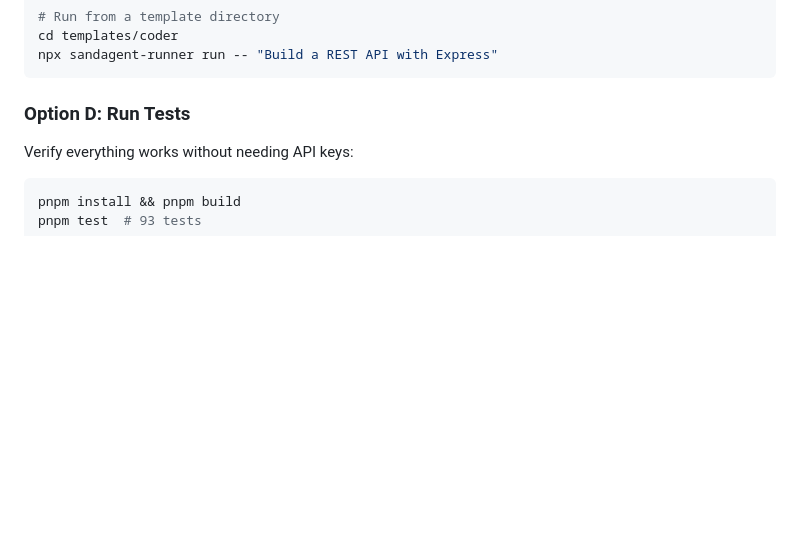
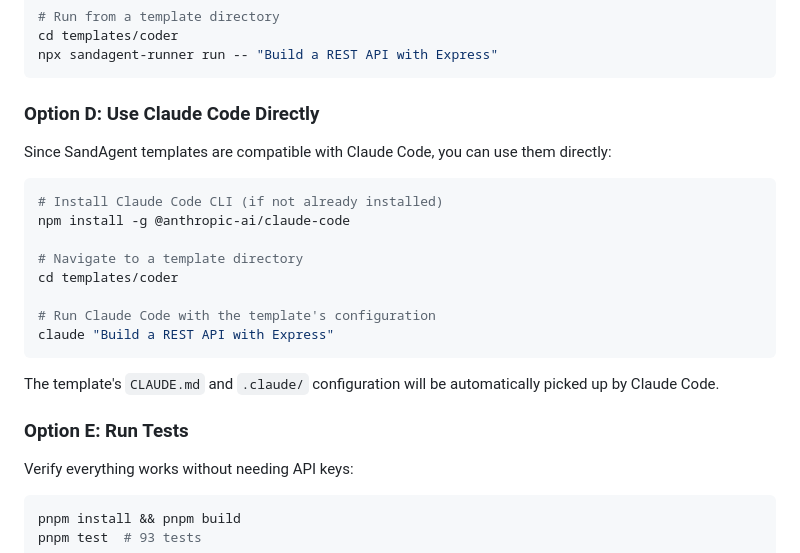
Before and after one commit to buda-ai/bunny-agent, a Markdown page: README.md, the part around the change. GitHub-like rendering; blank space fills up the shorter version.

Commit message:
docs(README): Add Claude Code integration example
- Add new "Option D: Use Claude Code Directly" section with installation and usage instructions
- Include example command showing how to run Claude Code with template configuration
- Explain automatic pickup of CLAUDE.md and .claude/ configuration files
- Renumber "Run Tests" section from Option D to Option E
- Provide users with alternative method to execute templates using Claude Code CLI

````diff
--- a/README.md
+++ b/README.md
@@ -205,7 +205,24 @@ cd templates/coder
 npx sandagent-runner run -- "Build a REST API with Express"
 ```
 
-### Option D: Run Tests
+### Option D: Use Claude Code Directly
+
+Since SandAgent templates are compatible with Claude Code, you can use them directly:
+
+```bash
+# Install Claude Code CLI (if not already installed)
+npm install -g @anthropic-ai/claude-code
+
+# Navigate to a template directory
+cd templates/coder
+
+# Run Claude Code with the template's configuration
+claude "Build a REST API with Express"
+```
+
+The template's `CLAUDE.md` and `.claude/` configuration will be automatically picked up by Claude Code.
+
+### Option E: Run Tests
 
 Verify everything works without needing API keys:
 
````
